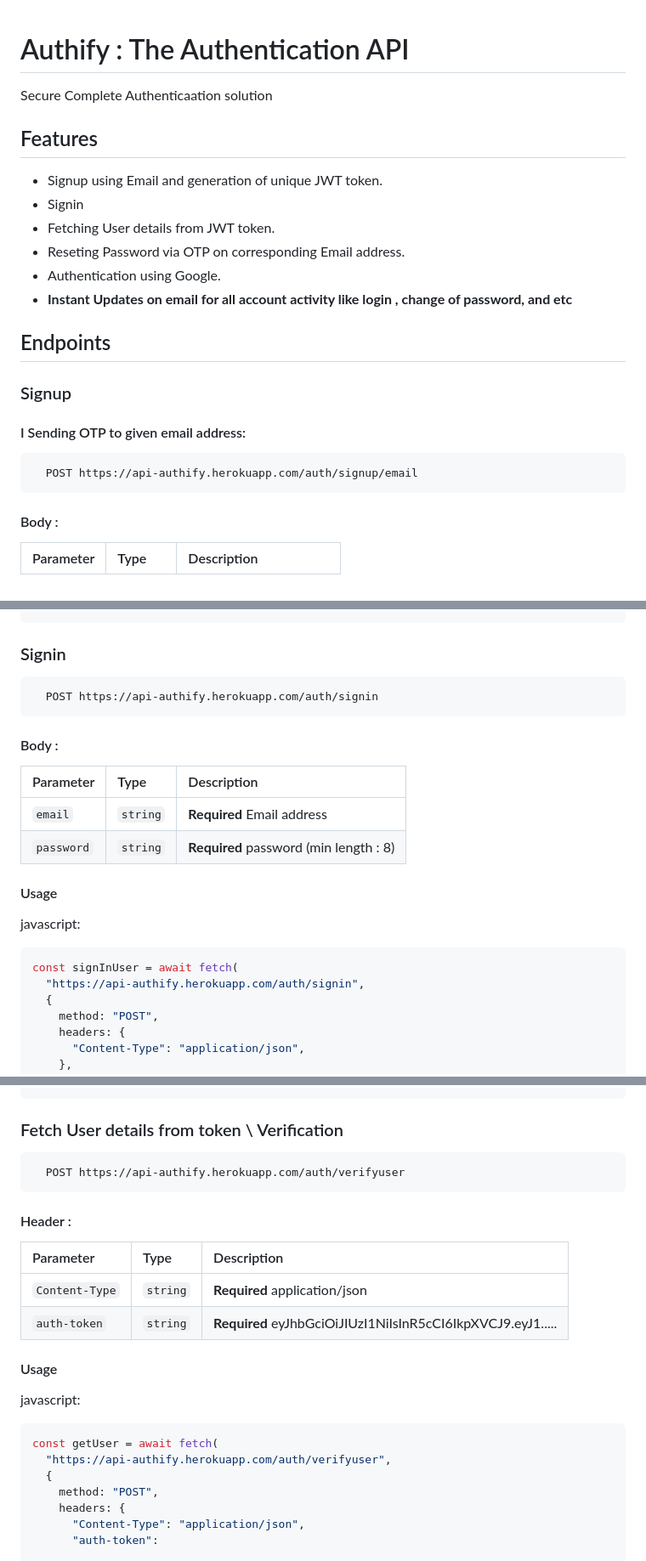
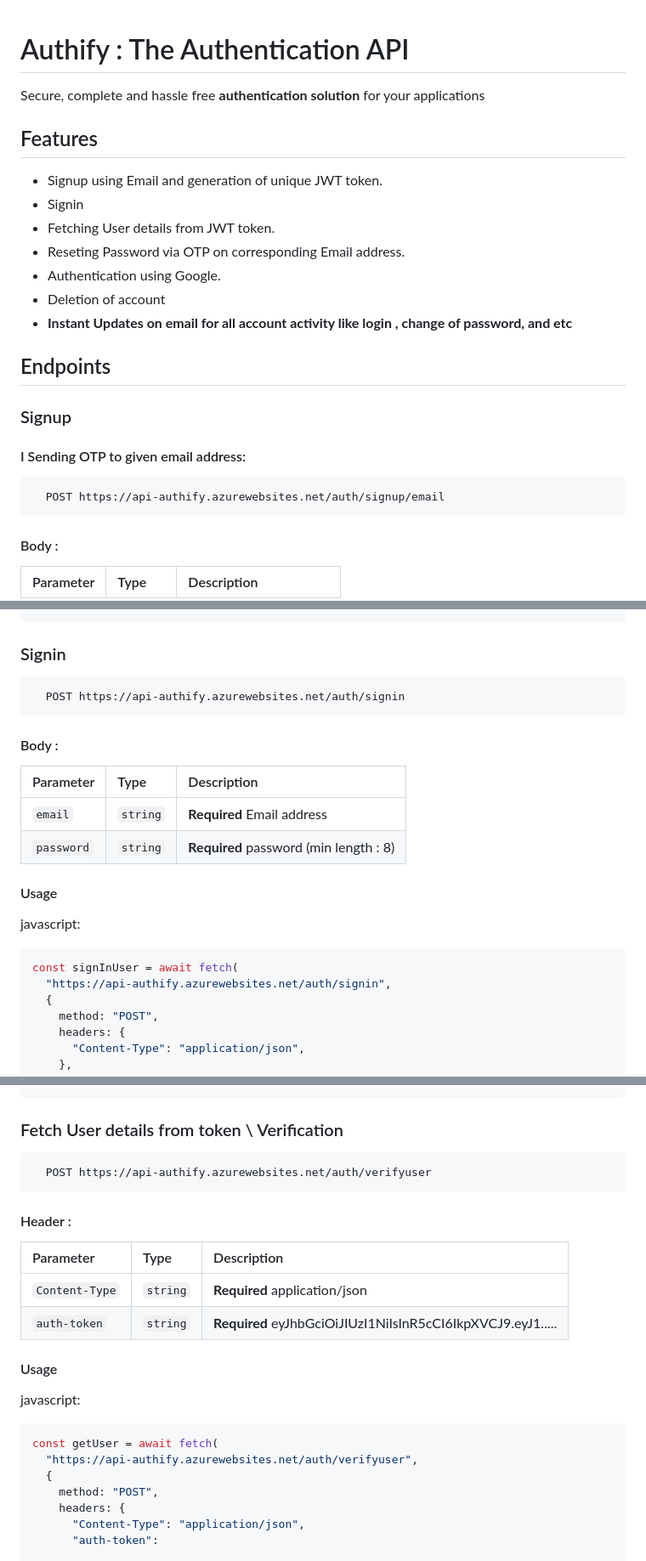
Before and after one commit to MR-DHRUV/Authify-The-Authentication-API, a Markdown page: README.md, 3 parts joined by grey strips. Shown at 85% size. Rendered like a GitHub page.

Commit message:
readme corrections

````diff
--- a/README.md
+++ b/README.md
@@ -1,7 +1,7 @@
+
+
 # Authify : The Authentication API
-
-Secure
-Complete Authenticaation solution
+Secure, complete and hassle free **authentication solution** for your applications
 
 ## Features
 
@@ -10,6 +10,7 @@ Complete Authenticaation solution
 - Fetching User details from JWT token.
 - Reseting Password via OTP on corresponding Email address.
 - Authentication using Google.
+- Deletion of account
 - **Instant Updates on email for all account activity like login ,  change of password, and etc**
 
 ## Endpoints
@@ -18,8 +19,8 @@ Complete Authenticaation solution
 
 #### I Sending OTP to given email address:
 
-```http
-  POST https://api-authify.herokuapp.com/auth/signup/email
+```js
+  POST https://api-authify.azurewebsites.net/auth/signup/email
 ```
 
 #### Body :
@@ -104,8 +105,8 @@ console.log(json);
 
 ### Signin
 
-```http
-  POST https://api-authify.herokuapp.com/auth/signin
+```js
+  POST https://api-authify.azurewebsites.net/auth/signin
 ```
 
 #### Body :
@@ -121,7 +122,7 @@ javascript:
 
 ```javascript
 const signInUser = await fetch(
-  "https://api-authify.herokuapp.com/auth/signin",
+  "https://api-authify.azurewebsites.net/auth/signin",
   {
     method: "POST",
     headers: {
@@ -149,8 +150,8 @@ console.log(json);
 
 ### Fetch User details from token \ Verification
 
-```http
-  POST https://api-authify.herokuapp.com/auth/verifyuser
+```js
+  POST https://api-authify.azurewebsites.net/auth/verifyuser
 ```
 
 #### Header :
@@ -166,7 +167,7 @@ javascript:
 
 ```javascript
 const getUser = await fetch(
-  "https://api-authify.herokuapp.com/auth/verifyuser",
+  "https://api-authify.azurewebsites.net/auth/verifyuser",
   {
     method: "POST",
     headers: {
````
Also changed, not shown: other parts of README.md (+18 -17 lines).
